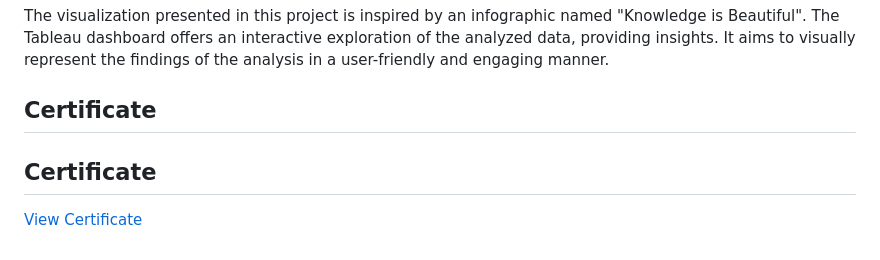
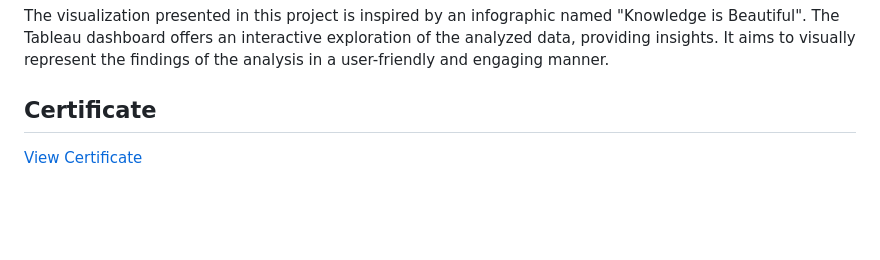
Before and after one commit to PradhakshanaD/Google-Data-Analytics-Capstone-Project, a Markdown page: README.md, the part around the change. Rendered like a GitHub page; blank space fills up the shorter version.

```diff
--- a/README.md
+++ b/README.md
@@ -29,6 +29,4 @@ The visualization presented in this project is inspired by an infographic named
 
 ## Certificate
 
-## Certificate
-
 [View Certificate](https://drive.google.com/file/d/1I90IIUkaPLaKDNhDyHb_MIHga1AwG_u5/view?usp=drive_link)
```
